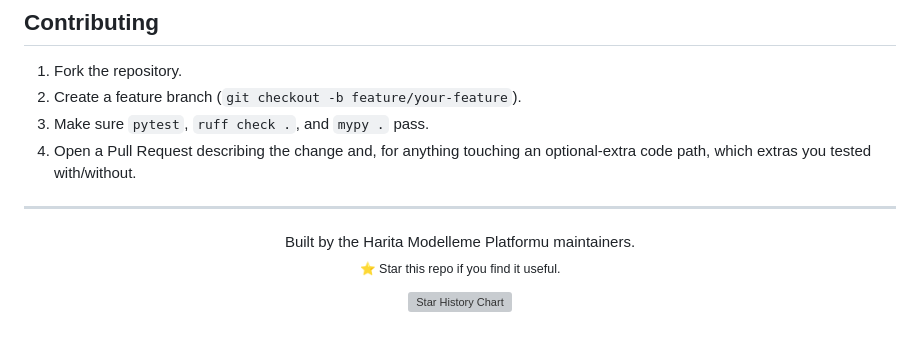
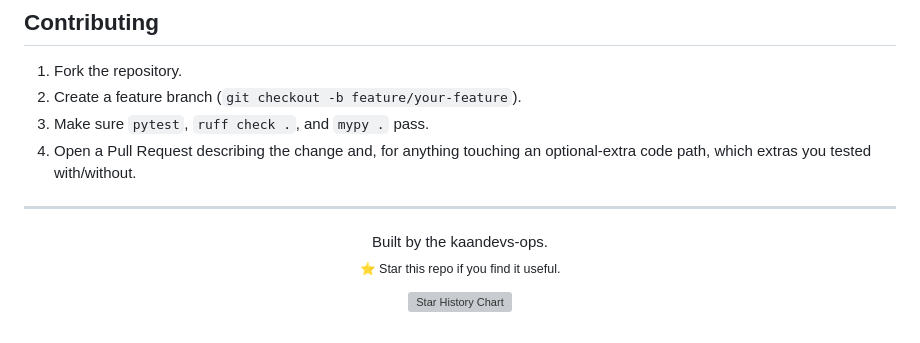
Before and after one commit to kaandevs-ops/geospatial-digital-twin, a Markdown page: README.md, the part around the change. Rendered like a GitHub page; grey boxes are pictures that could not be loaded.

Commit message:
Update maintainer information in README.md

```diff
--- a/README.md
+++ b/README.md
@@ -622,7 +622,7 @@ Internal, dated planning documents and phase-by-phase audit notes exist in the p
 ---
 
 <p align="center">
-  Built by the Harita Modelleme Platformu maintainers.
+  Built by the kaandevs-ops.
   <br/>
   <sub>⭐ Star this repo if you find it useful.</sub>
 </p>
```
